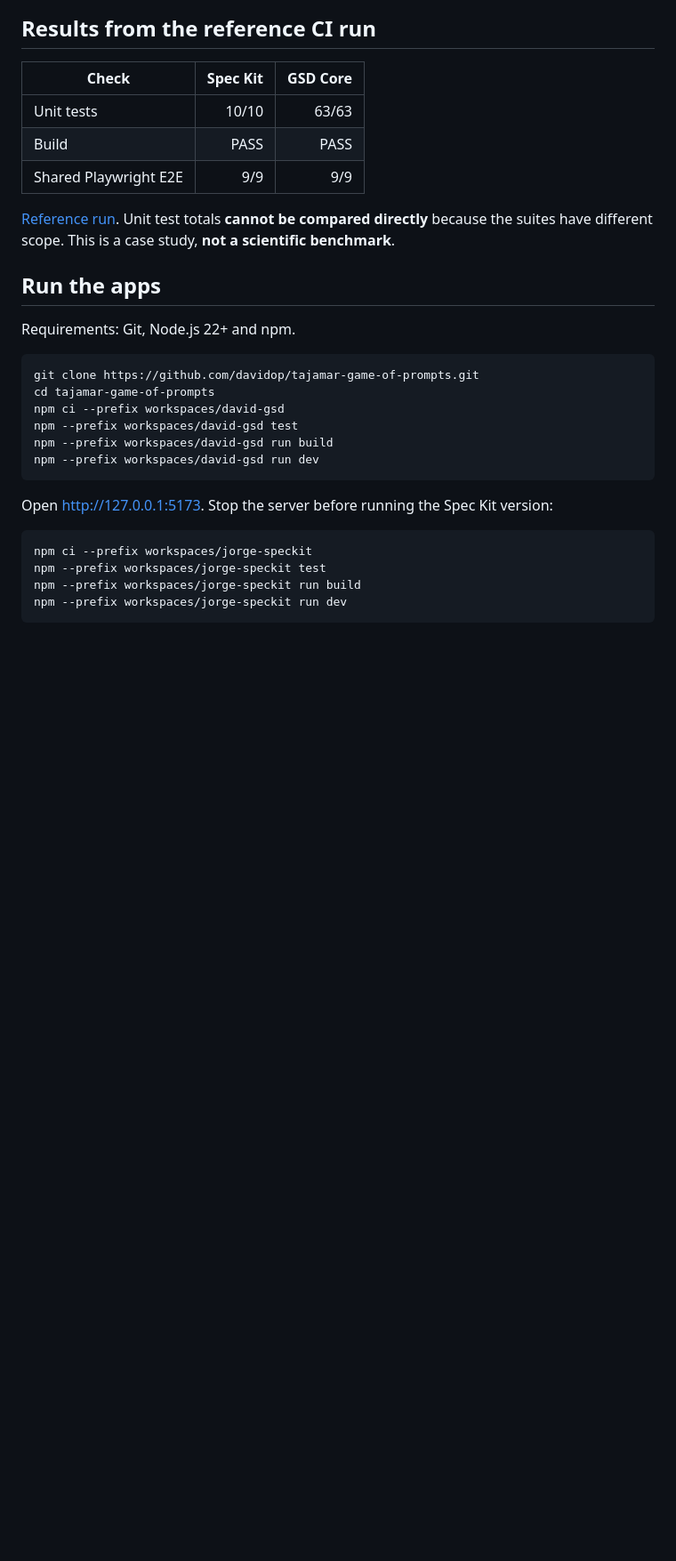
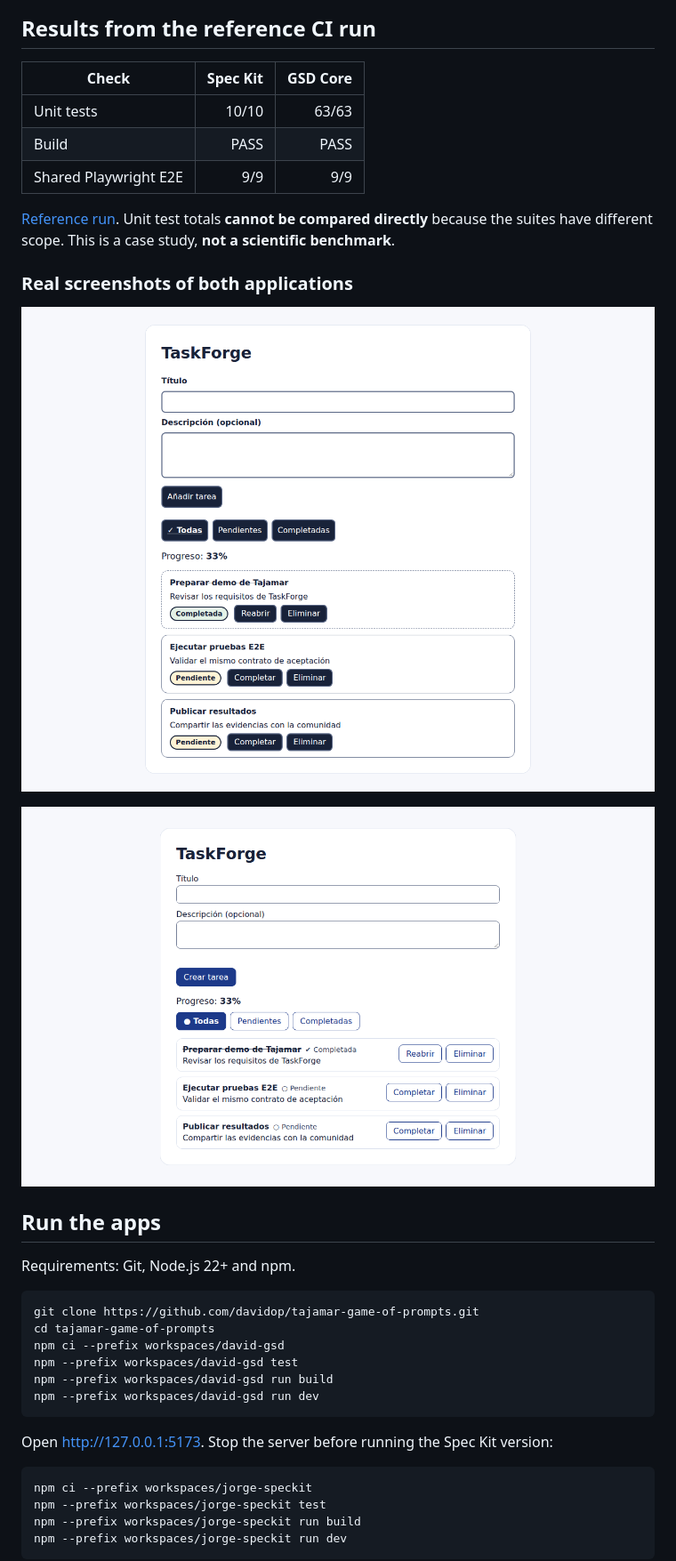
Before and after one commit to davidop/tajamar-game-of-prompts, a Markdown page: README.en.md, the part around the change. Shown at 89% size. GitHub-like rendering; pictures changed too: assets/screenshots/gsd-core.png (added), assets/screenshots/spec-kit.png (added); blank space fills up the shorter version.

Commit message:
docs: publish verified Playwright screenshots of both TaskForge apps

```diff
--- a/README.en.md
+++ b/README.en.md
@@ -27,6 +27,13 @@ Game of Prompts is an open, reproducible comparison of **GitHub Spec Kit** and *
 | Shared Playwright E2E | 9/9 | 9/9 |
 
 [Reference run](https://github.com/davidop/tajamar-game-of-prompts/actions/runs/44709353375). Unit test totals **cannot be compared directly** because the suites have different scope. This is a case study, **not a scientific benchmark**.
+
+
+### Real screenshots of both applications
+
+![GSD Core TaskForge real Playwright screenshot](assets/screenshots/gsd-core.png)
+
+![Spec Kit TaskForge real Playwright screenshot](assets/screenshots/spec-kit.png)
 
 ## Run the apps
 
```
Also changed, not shown: README.md (+7 -0 lines).
